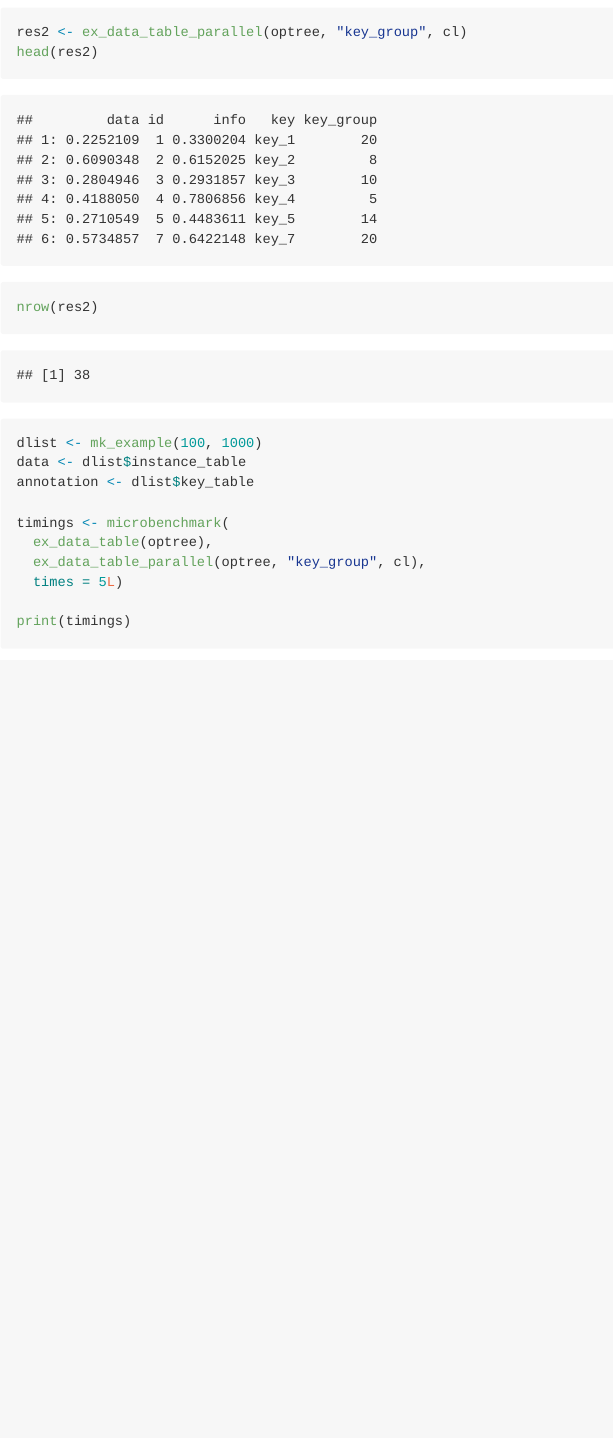
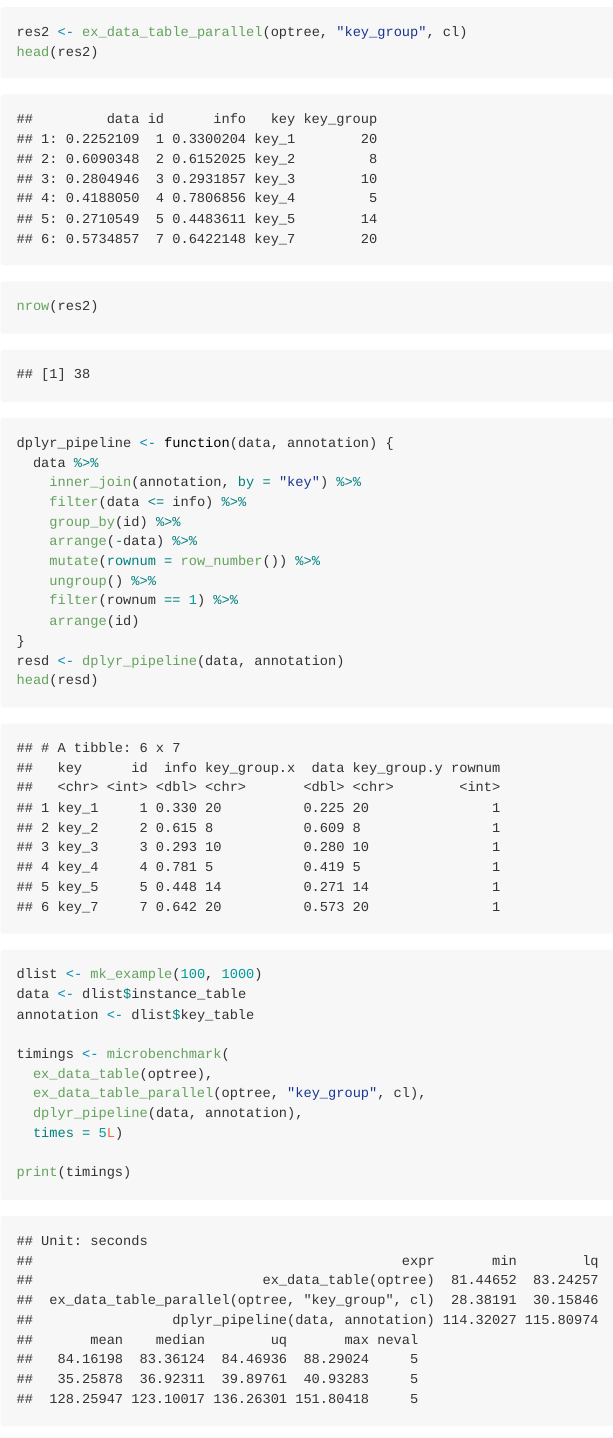
Before and after one commit to WinVector/rqdatatable, an R Markdown document (extras/Parallel_rqdatatable.Rmd): the page in a window 1100 px wide, from 2300 px down before the commit and from 2600 px down after it, so that both start at the same text. The pictures show the output file extras/Parallel_rqdatatable.md that the author committed with the source, drawn offline in the style of GitHub.

Commit message:
larger test

```diff
--- a/extras/Parallel_rqdatatable.Rmd
+++ b/extras/Parallel_rqdatatable.Rmd
@@ -73,6 +73,20 @@ res2 <- ex_data_table_parallel(optree, "key_group", cl)
 head(res2)
 nrow(res2)
 
+dplyr_pipeline <- function(data, annotation) {
+  data %>%
+    inner_join(annotation, by = "key") %>%
+    filter(data <= info) %>%
+    group_by(id) %>%
+    arrange(-data) %>%
+    mutate(rownum = row_number()) %>%
+    ungroup() %>%
+    filter(rownum == 1) %>%
+    arrange(id)
+}
+resd <- dplyr_pipeline(data, annotation)
+head(resd)
+
 dlist <- mk_example(100, 1000)
 data <- dlist$instance_table
 annotation <- dlist$key_table
@@ -80,6 +94,7 @@ annotation <- dlist$key_table
 timings <- microbenchmark(
   ex_data_table(optree),
   ex_data_table_parallel(optree, "key_group", cl),
+  dplyr_pipeline(data, annotation),
   times = 5L)
 
 print(timings)
```
Also changed, not shown: extras/Parallel_rqdatatable.md, extras/Parallel_rqdatatable.Rmd (2 more changed lines), 1 other file.
